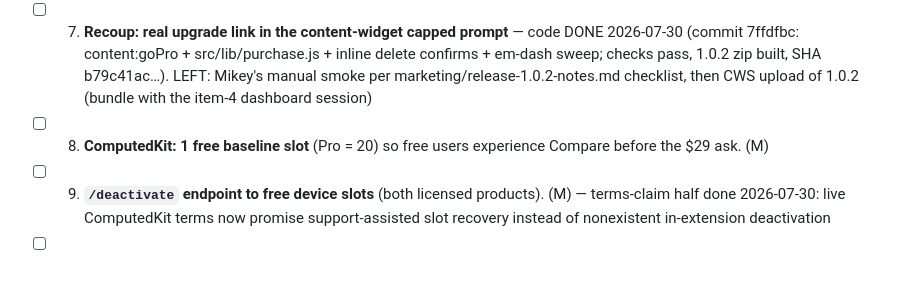
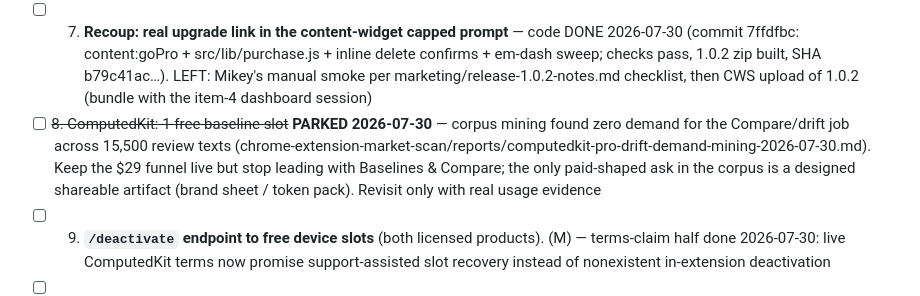
Before and after one commit to Mra454/cliphutch, a Markdown page: EXTENSIONS-ROADMAP.md, the part around the change. Rendered like a GitHub page; blank space fills up the shorter version.

Commit message:
Roadmap: park item 8 on drift-demand mining result
Co-Authored-By: Claude Fable 5 <noreply@anthropic.com>

```diff
--- a/EXTENSIONS-ROADMAP.md
+++ b/EXTENSIONS-ROADMAP.md
@@ -33,7 +33,7 @@ Freemium calibration is roughly right in all three products and is NOT the const
 - [x] 5. **Worker: alert/retry on Resend failure** — done 2026-07-30: `email_sent_at` (migration 0002 applied to prod, 4/4 rows backfilled) + 500-on-failure so Stripe webhook redelivery retries the email; deployed as cliphutch-api version dd889c50, live /computedkit/validate smoke passed
 - [x] 6. **Pricing on funnel tops** — site half DONE 2026-07-30: cliphutch.com #pricing section live + verified (4/day + stills-uncounted + $35/5 installations; ComputedKit free inspector + $29 Pro; install-first, no direct-buy CTA until /deactivate ships); ComputedKit terms false-deactivation sentence replaced, live. LEFT: paste listing paragraphs from store-assets/listing-pricing-2026-07-30.md into both CWS listings
 - [ ] 7. **Recoup: real upgrade link in the content-widget capped prompt** — code DONE 2026-07-30 (commit 7ffdfbc: content:goPro + src/lib/purchase.js + inline delete confirms + em-dash sweep; checks pass, 1.0.2 zip built, SHA b79c41ac…). LEFT: Mikey's manual smoke per marketing/release-1.0.2-notes.md checklist, then CWS upload of 1.0.2 (bundle with the item-4 dashboard session)
-- [ ] 8. **ComputedKit: 1 free baseline slot** (Pro = 20) so free users experience Compare before the $29 ask. (M)
+- [ ] ~~8. ComputedKit: 1 free baseline slot~~ **PARKED 2026-07-30** — corpus mining found zero demand for the Compare/drift job across 15,500 review texts (chrome-extension-market-scan/reports/computedkit-pro-drift-demand-mining-2026-07-30.md). Keep the $29 funnel live but stop leading with Baselines & Compare; the only paid-shaped ask in the corpus is a designed shareable artifact (brand sheet / token pack). Revisit only with real usage evidence
 - [ ] 9. **`/deactivate` endpoint to free device slots** (both licensed products). (M) — terms-claim half done 2026-07-30: live ComputedKit terms now promise support-assisted slot recovery instead of nonexistent in-extension deactivation
 - [ ] 10. **Minimal conversion counting** — worker `/go/checkout` 302 redirects (count-only, no IDs) + local gate-hit counters; purchases from Stripe, installs from CWS dashboard. Disclose in privacy pages. (M)
 
```
